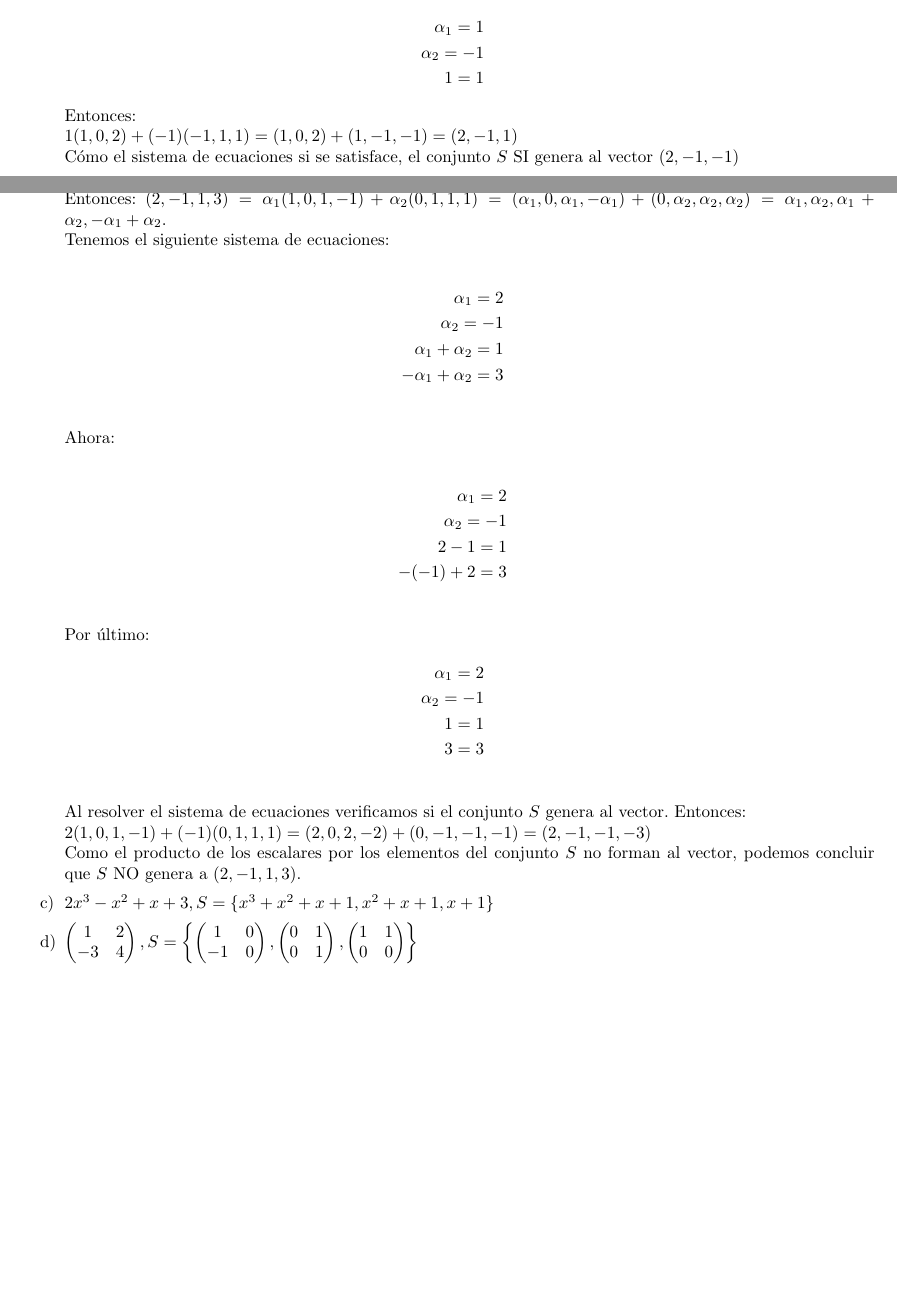
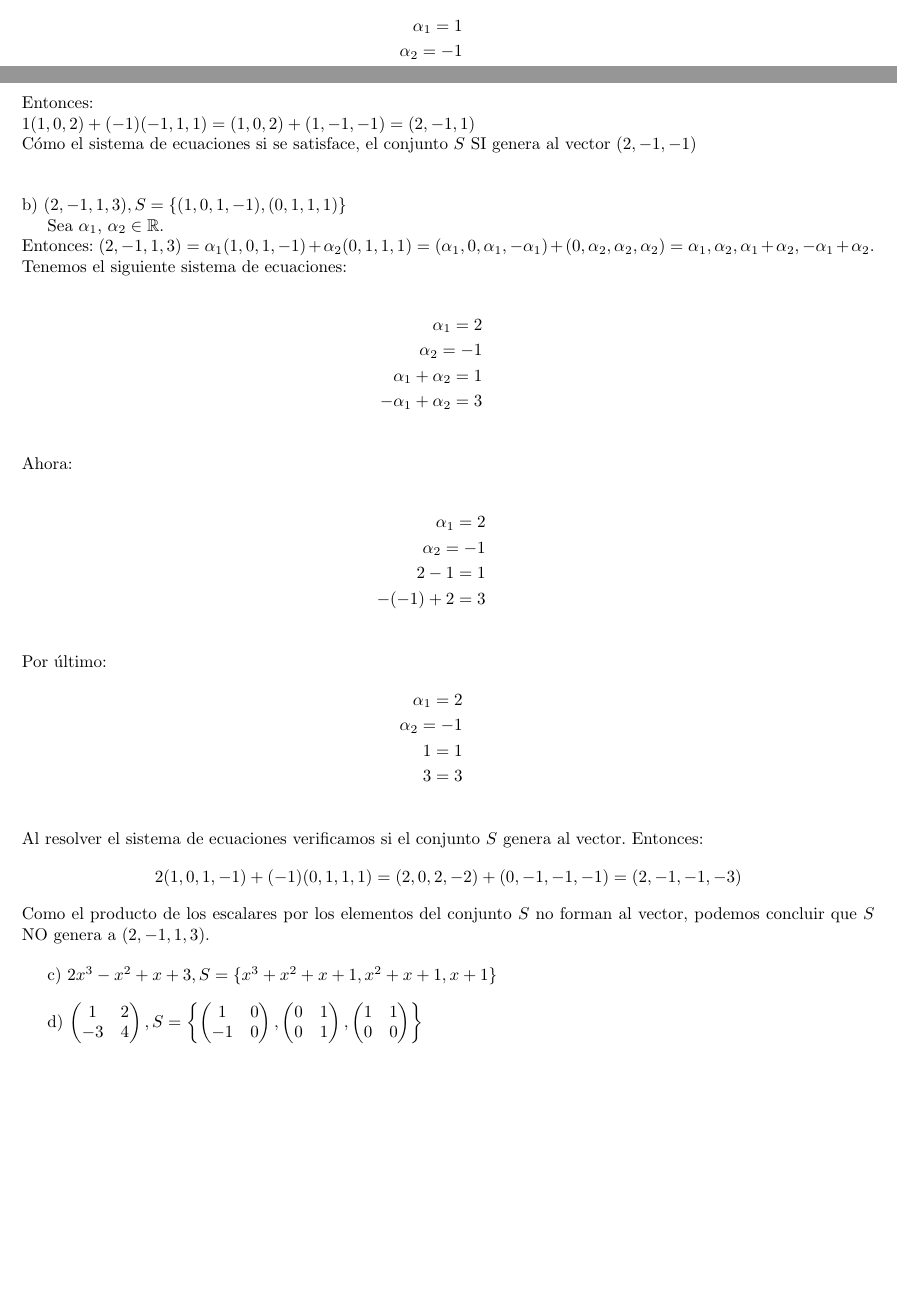
Before and after one commit to arielmerin/MCAII, a LaTeX document (Main.tex): two parts of pages 3 and 4 of 4 before the commit and two parts of pages 2 and 3 of 3 after it, joined at a grey line, cut so that both start at the same text, the shorter picture padded with empty space. Compiled offline with pdfLaTeX.

Commit message:
Tiene cambios en los task para que se vea mejor en la separación de datos

```diff
--- a/Main.tex
+++ b/Main.tex
@@ -141,8 +141,8 @@ Sí es linear pues lo satisface $(1,-4,-1)$
 
 \noindent 6. En cada caso diga si los vectores son generados por el conjunto $S$
 
-\begin{tasks}(1)
-\task $(2,-1,1), S =  \lbrace (1,0,2),(-1,1,1) \rbrace$
+
+a) $(2,-1,1), S =  \lbrace (1,0,2),(-1,1,1) \rbrace$
 
 Sea $\alpha _1$, $\alpha _2 \in \mathbb{R}$.
 
@@ -193,11 +194,14 @@ Por último:
 1=1\\
 3=3\\
 \end{eqnarray*}
-Al resolver el sistema de ecuaciones verificamos si el conjunto $S$ genera al vector. Entonces:\\
-$2(1,0,1,-1)+(-1)(0,1,1,1)=(2,0,2,-2)+(0,-1,-1,-1)=(2,-1,-1,-3)$\\
-Como el producto de los escalares por los elementos del conjunto $S$ no forman al vector, podemos concluir que $S$ NO genera a $(2,-1,1,3)$.
-\task $2x^3 - x^2 + x + 3, S =  \lbrace x^3 + x^2 + x +1, x^2 + x +1, x +1 \rbrace$
-\task $ \begin{pmatrix} 1 & 2 \\ -3 & 4 \end{pmatrix},  S =  \left \lbrace \begin{pmatrix} 1 & 0 \\ -1 & 0 \end{pmatrix} , \begin{pmatrix} 0 & 1 \\ 0 &1 \end{pmatrix} , \begin{pmatrix} 1 & 1 \\ 0 &0 \end{pmatrix} \right \rbrace$
-\end{tasks}
+Al resolver el sistema de ecuaciones verificamos si el conjunto $S$ genera al vector. Entonces:
+\[2(1,0,1,-1)+(-1)(0,1,1,1)=(2,0,2,-2)+(0,-1,-1,-1)=(2,-1,-1,-3)\]
+Como el producto de los escalares por los elementos del conjunto $S$ no forman al vector, podemos concluir que $S$ NO genera a $(2,-1,1,3)$.\\
+
+c) $2x^3 - x^2 + x + 3, S =  \lbrace x^3 + x^2 + x +1, x^2 + x +1, x +1 \rbrace$\\
+
+
+d) $ \begin{pmatrix} 1 & 2 \\ -3 & 4 \end{pmatrix},  S =  \left \lbrace \begin{pmatrix} 1 & 0 \\ -1 & 0 \end{pmatrix} , \begin{pmatrix} 0 & 1 \\ 0 &1 \end{pmatrix} , \begin{pmatrix} 1 & 1 \\ 0 &0 \end{pmatrix} \right \rbrace$
+
 
 \end{document}
```
Also changed, not shown: Main.pdf, Main.tex (5 more changed lines), 1 other file.
